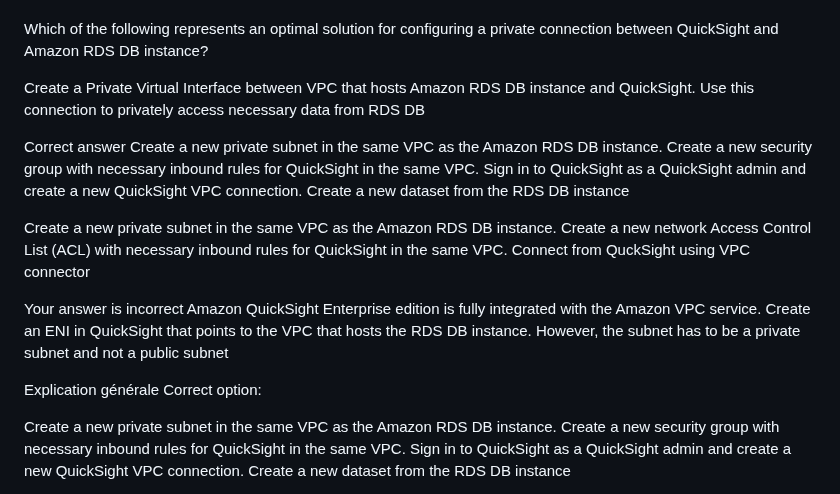
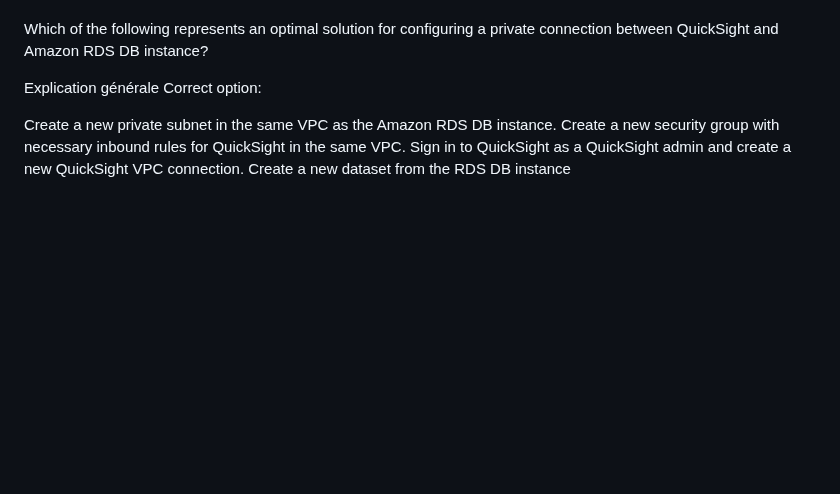
Before and after one commit to nizarajroud/AWS-NAS, a Markdown page: README.md, the part around one of its changes. Rendered like a GitHub page; blank space fills up the shorter version.

```diff
--- a/README.md
+++ b/README.md
@@ -2,15 +2,7 @@ An analytics company uses Amazon QuickSight (Enterprise Edition) to easily creat
 
 Which of the following represents an optimal solution for configuring a private connection between QuickSight and Amazon RDS DB instance?
 
-Create a Private Virtual Interface between VPC that hosts Amazon RDS DB instance and QuickSight. Use this connection to privately access necessary data from RDS DB
 
-Correct answer
-Create a new private subnet in the same VPC as the Amazon RDS DB instance. Create a new security group with necessary inbound rules for QuickSight in the same VPC. Sign in to QuickSight as a QuickSight admin and create a new QuickSight VPC connection. Create a new dataset from the RDS DB instance
-
-Create a new private subnet in the same VPC as the Amazon RDS DB instance. Create a new network Access Control List (ACL) with necessary inbound rules for QuickSight in the same VPC. Connect from QuckSight using VPC connector
-
-Your answer is incorrect
-Amazon QuickSight Enterprise edition is fully integrated with the Amazon VPC service. Create an ENI in QuickSight that points to the VPC that hosts the RDS DB instance. However, the subnet has to be a private subnet and not a public subnet
 
 Explication générale
 Correct option:
```
Also changed, not shown: other parts of README.md (+6 -81 lines).
